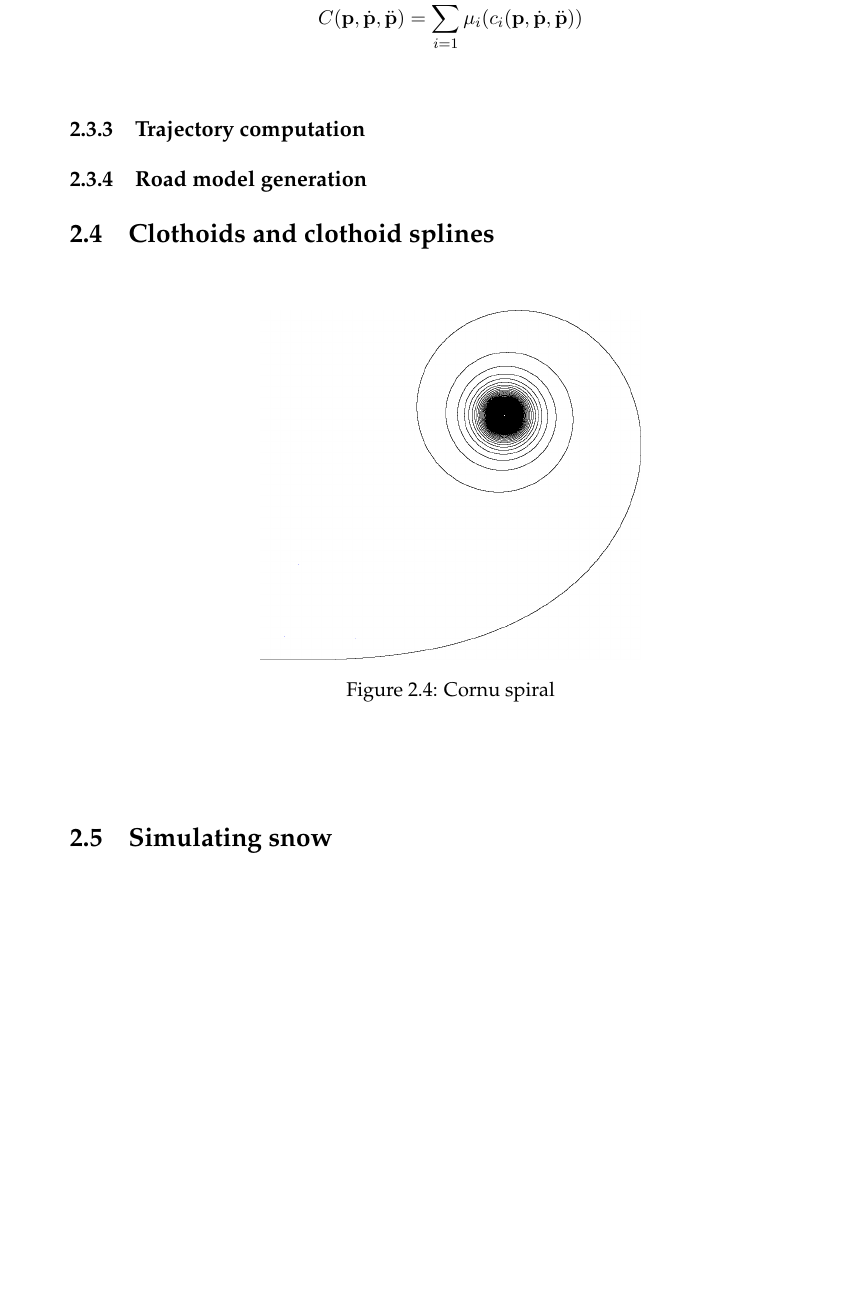
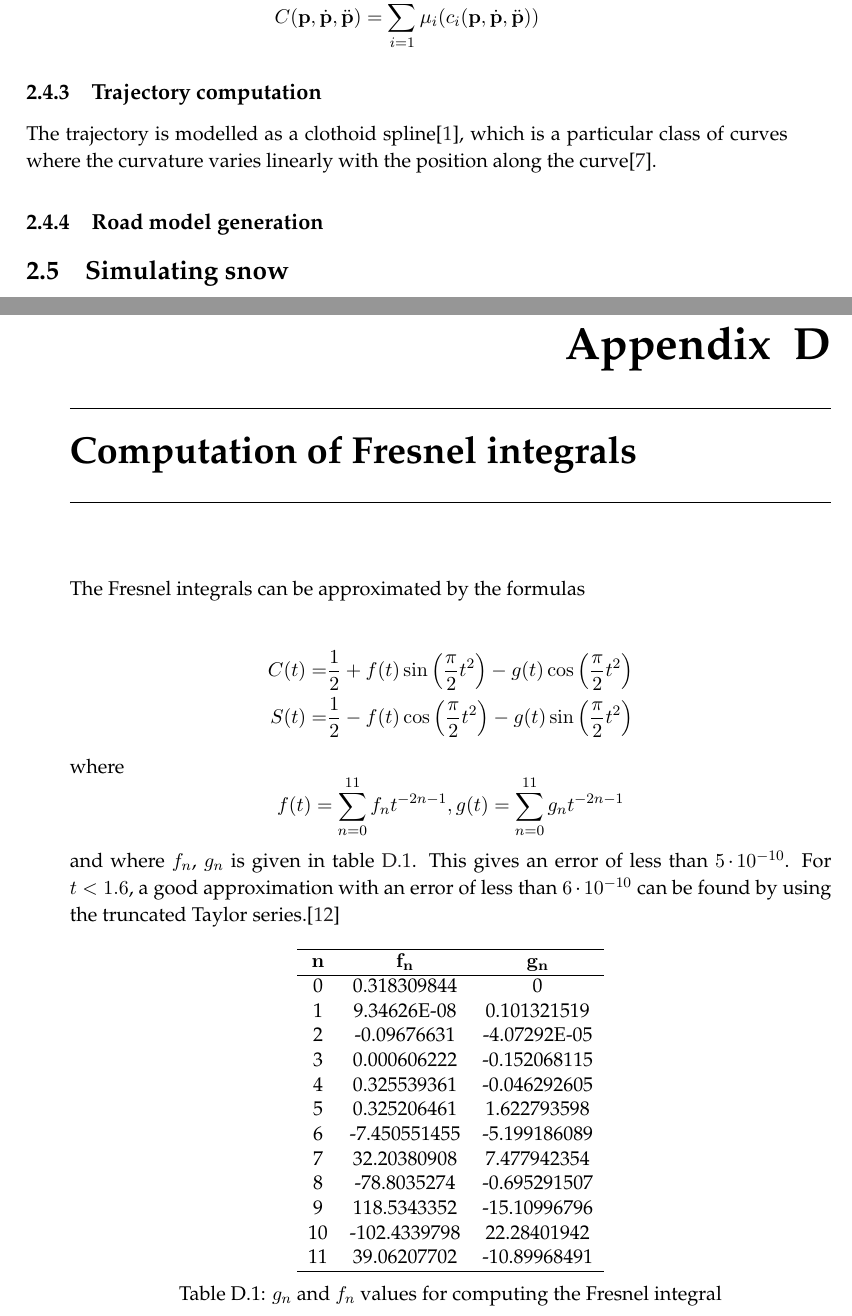
Before and after one commit to hallgeirl/master-project, a LaTeX thesis (report/main.tex, which reads report/appendix/appendix.tex, report/appendix/fresnel.tex, report/background.tex): part of page 23 of 49 before the commit and two parts of pages 24 and 51 of 51 after it, the two joined at a grey line, cut so that both start at the same text, the shorter picture padded with empty space. Compiled offline with pdfLaTeX.

Commit message:
updated report. added fresnel stuff

```diff
--- a/report/appendix/appendix.tex
+++ b/report/appendix/appendix.tex
@@ -2,3 +2,7 @@
 \label{app:usgsdem}
 
 \input{appendix/usgsdem}
+
+\chapter{Computation of Fresnel integrals}
+\label{app:fresnel}
+\input{appendix/fresnel}
--- /dev/null
+++ b/report/appendix/fresnel.tex
@@ -0,0 +1,36 @@
+
+The Fresnel integrals can be approximated by the formulas
+
+\begin{align*}
+C(t) =& \frac{1}{2} + f(t)\sin\left(\frac{\pi}{2}t^2\right) - g(t)\cos\left(\frac{\pi}{2}t^2\right)\\
+S(t) =& \frac{1}{2} - f(t)\cos\left(\frac{\pi}{2}t^2\right) - g(t)\sin\left(\frac{\pi}{2}t^2\right)
+\end{align*}
+where
+$$
+f(t) = \sum_{n=0}^{11} f_nt^{-2n-1}, g(t) = \sum_{n=0}^{11} g_nt^{-2n-1}
+$$
+and where $f_n$, $g_n$ is given in table \ref{tab:fresnel}. This gives an error of less than $5\cdot 10^{-10}$. For $t < 1.6$, a good approximation with an error of less than $6\cdot 10^{-10}$ can be found by using the truncated Taylor series.\cite{fresnel}
+
+\begin{table}[ht]
+\centering
+\begin{tabular}{ccc}
+\hline
+$\mbf{n}$ & $\mbf{f_n}$ & $\mbf{g_n}$\\
+\hline
+0  &  0.318309844  &  0\\
+1  &  9.34626E-08  &  0.101321519\\
+2  &  -0.09676631  &  -4.07292E-05\\
+3  &  0.000606222  &  -0.152068115\\
+4  &  0.325539361  &  -0.046292605\\
+5  &  0.325206461  &  1.622793598\\
+6  &  -7.450551455 &  -5.199186089\\
+7  &  32.20380908  &  7.477942354\\
+8  &  -78.8035274  &  -0.695291507\\
+9  &  118.5343352  &  -15.10996796\\
+10 &  -102.4339798 &  22.28401942\\
+11 &  39.06207702  &  -10.89968491\\
+\hline
+\end{tabular}
+\caption{$g_n$ and $f_n$ values for computing the Fresnel integral}
+\label{tab:fresnel}
+\end{table}
--- a/report/background.tex
+++ b/report/background.tex
@@ -150,18 +201,11 @@ C({\mbf p}, \dot{{\mbf p}}, \ddot{\mbf{p}}) = \sum_{i=1}^{n} \mu_i(c_i({\mbf p},
 $$
 
 \subsection{Trajectory computation}
+The trajectory is modelled as a clothoid spline\cite{roadgen}, which is a particular class of curves where the curvature varies linearly with the position along the curve\cite{clothoid}.
 
 \subsection{Road model generation}
 
 
-\section{Clothoids and clothoid splines}
-
-\begin{figure}[ht]
-\centering
-\includegraphics[width=0.5\textwidth]{figure/cornu}
-\caption{Cornu spiral}
-\label{fig:back_cornu}
-\end{figure}
 
 \section{Simulating snow}
 A major part of this project is to extending the snow simulator developed at the HPC lab at NTNU, to support loading meshes (mainly roads, but may be arbitrary meshes). In order to fully integrate the contributions from this project into the snow simulator, it is important to have some background on the way the snow simulator works. Figure \ref{fig:back_snowsim_screenshots} shows the snow simulator in action. This section will first describe how the wind simulation is done, and then go into details of how the particles are updated.
```
Also changed, not shown: report/references.bib (+8 -1 lines), report/background.tex (51 more changed lines).
